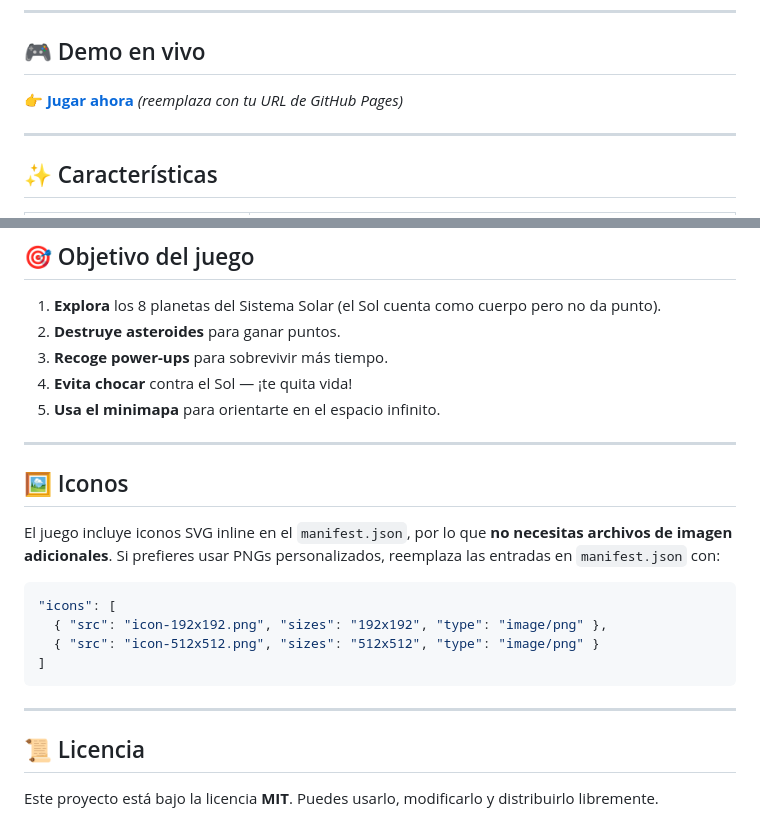
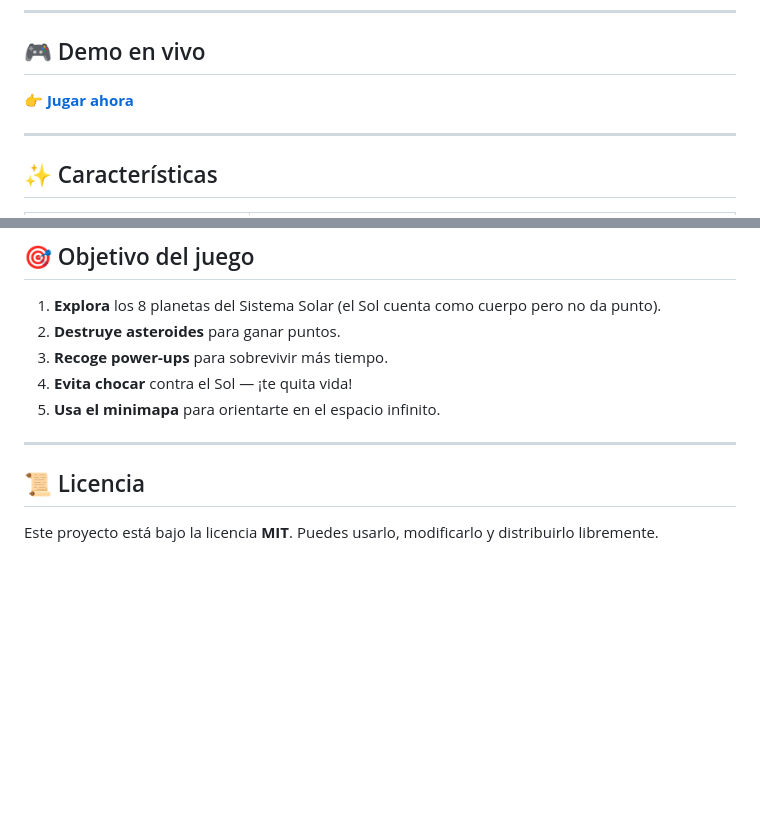
Before and after one commit to leonelb2840-design/star-explorer, a Markdown page: README.md, 2 parts joined by grey strips. GitHub-like rendering; blank space fills up the shorter version.

Commit message:
Remove SVG icons section from README
Removed the section about using inline SVG icons in the manifest and provided a note about using PNGs instead.

````diff
--- a/README.md
+++ b/README.md
@@ -10,7 +10,7 @@
 
 ## 🎮 Demo en vivo
 
-👉 **[Jugar ahora](https://leonelb2840-design.github.io/star-explorer)** *(reemplaza con tu URL de GitHub Pages)*
+👉 **[Jugar ahora](https://leonelb2840-design.github.io/star-explorer)**
 
 ---
 
@@ -130,18 +130,7 @@ Luego abre `http://localhost:8000` en tu navegador.
 
 ---
 
-## 🖼️ Iconos
 
-El juego incluye iconos SVG inline en el `manifest.json`, por lo que **no necesitas archivos de imagen adicionales**. Si prefieres usar PNGs personalizados, reemplaza las entradas en `manifest.json` con:
-
-```json
-"icons": [
-  { "src": "icon-192x192.png", "sizes": "192x192", "type": "image/png" },
-  { "src": "icon-512x512.png", "sizes": "512x512", "type": "image/png" }
-]
-```
-
----
 
 ## 📜 Licencia
 
````
